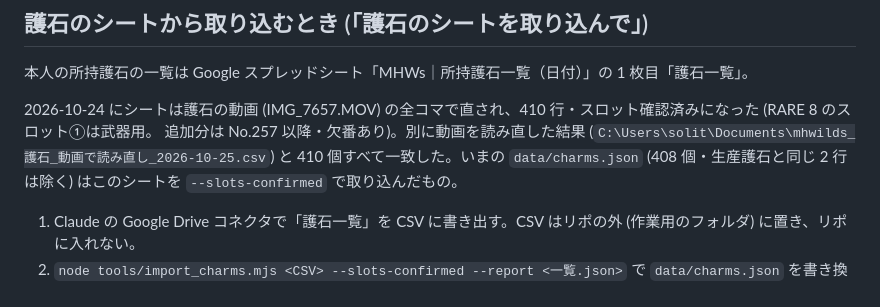
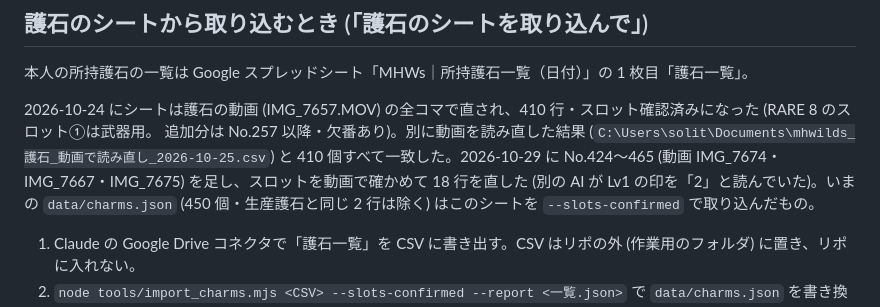
Before and after one commit to solitarysage-design/mhwilds-sns, a Markdown page: CLAUDE.md, the part around the change. Rendered like a GitHub page.

Commit message:
CLAUDE.md: 所持護石は 450 個 (10/29 に No.424〜465 を足した)
Co-Authored-By: Claude Opus 5.5 <noreply@anthropic.com>

```diff
--- a/CLAUDE.md
+++ b/CLAUDE.md
@@ -18,7 +18,9 @@
 
 2026-10-24 にシートは護石の動画 (IMG_7657.MOV) の全コマで直され、410 行・スロット確認済みになった (RARE 8 のスロット①は武器用。
 追加分は No.257 以降・欠番あり)。別に動画を読み直した結果 (`C:\Users\solit\Documents\mhwilds_護石_動画で読み直し_2026-10-25.csv`) と
-410 個すべて一致した。いまの `data/charms.json` (408 個・生産護石と同じ 2 行は除く) はこのシートを `--slots-confirmed` で取り込んだもの。
+410 個すべて一致した。2026-10-29 に No.424〜465 (動画 IMG_7674・IMG_7667・IMG_7675) を足し、スロットを動画で確かめて 18 行を直した
+(別の AI が Lv1 の印を「2」と読んでいた)。いまの `data/charms.json` (450 個・生産護石と同じ 2 行は除く) はこのシートを
+`--slots-confirmed` で取り込んだもの。
 
 1. Claude の Google Drive コネクタで「護石一覧」を CSV に書き出す。CSV はリポの外 (作業用のフォルダ) に置き、リポに入れない。
 2. `node tools/import_charms.mjs <CSV> --slots-confirmed --report <一覧.json>` で `data/charms.json` を書き換える (`--dry-run` で書かずに確かめられる)。
```
